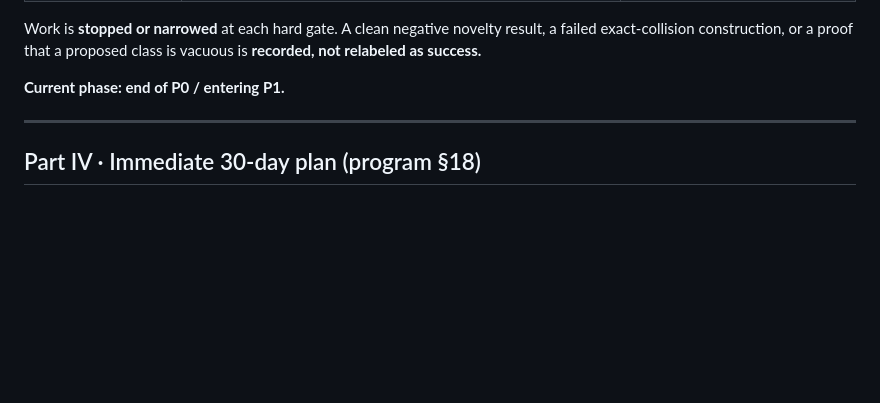
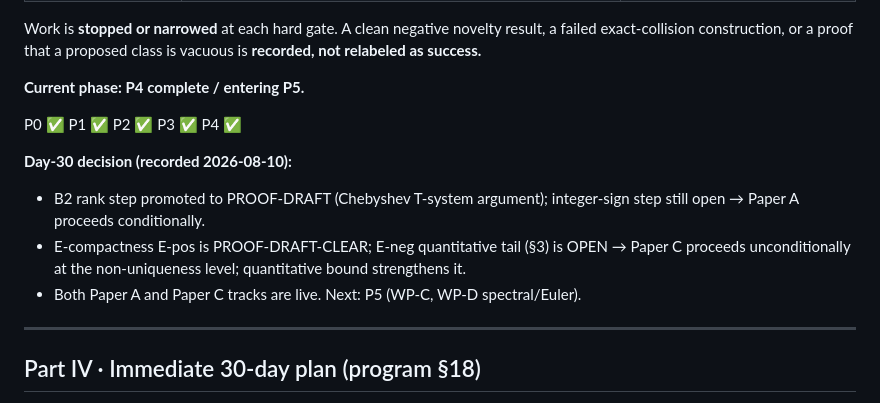
Before and after one commit to telleroutlook/rh-obstruction-theory, a Markdown page: PLAN.md, the part around the change. Drawn GitHub-style; blank space fills up the shorter version.

Commit message:
Update PLAN.md: phases P0-P4 complete; Day-30 decision recorded

```diff
--- a/PLAN.md
+++ b/PLAN.md
@@ -65,7 +65,17 @@ Work is **stopped or narrowed** at each hard gate. A clean negative novelty resu
 failed exact-collision construction, or a proof that a proposed class is vacuous is
 **recorded, not relabeled as success.**
 
-**Current phase: end of P0 / entering P1.**
+**Current phase: P4 complete / entering P5.**
+
+P0 ✅ P1 ✅ P2 ✅ P3 ✅ P4 ✅
+
+**Day-30 decision (recorded 2026-08-10):**
+- B2 rank step promoted to PROOF-DRAFT (Chebyshev T-system argument); integer-sign
+  step still open → Paper A proceeds conditionally.
+- E-compactness E-pos is PROOF-DRAFT-CLEAR; E-neg quantitative tail (§3) is OPEN →
+  Paper C proceeds unconditionally at the non-uniqueness level; quantitative bound
+  strengthens it.
+- Both Paper A and Paper C tracks are live.  Next: P5 (WP-C, WP-D spectral/Euler).
 
 ---
 
```
